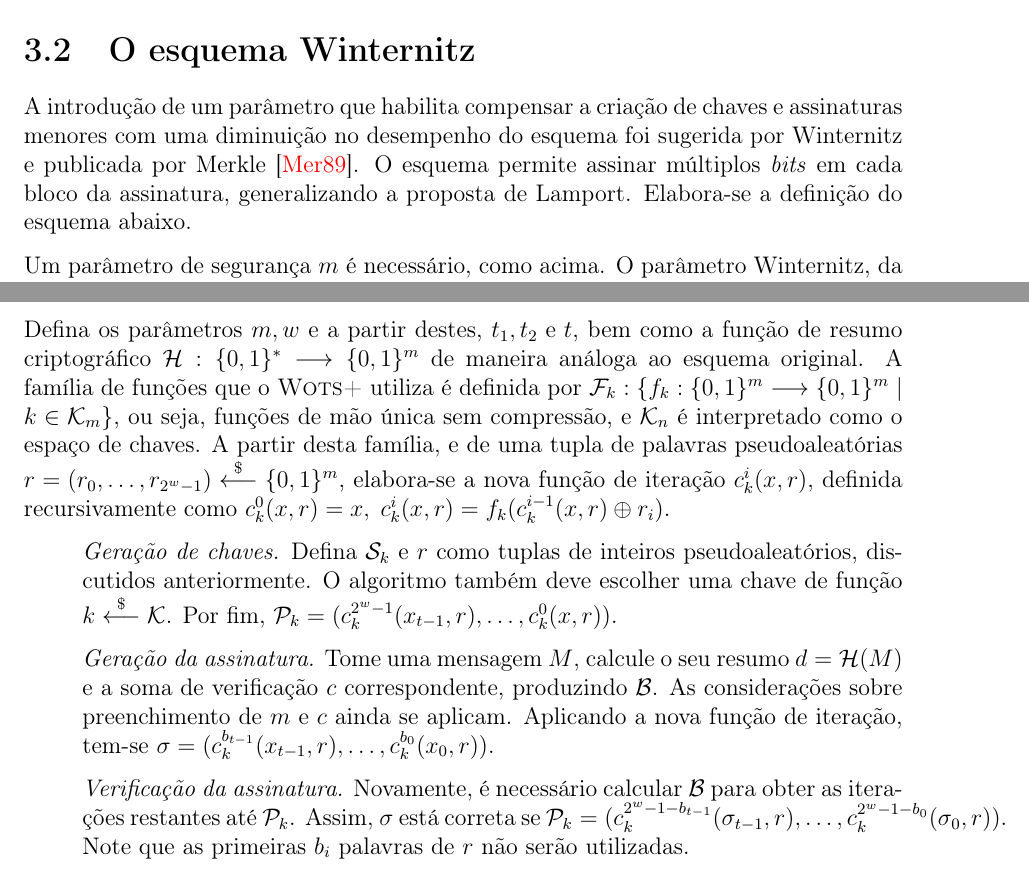
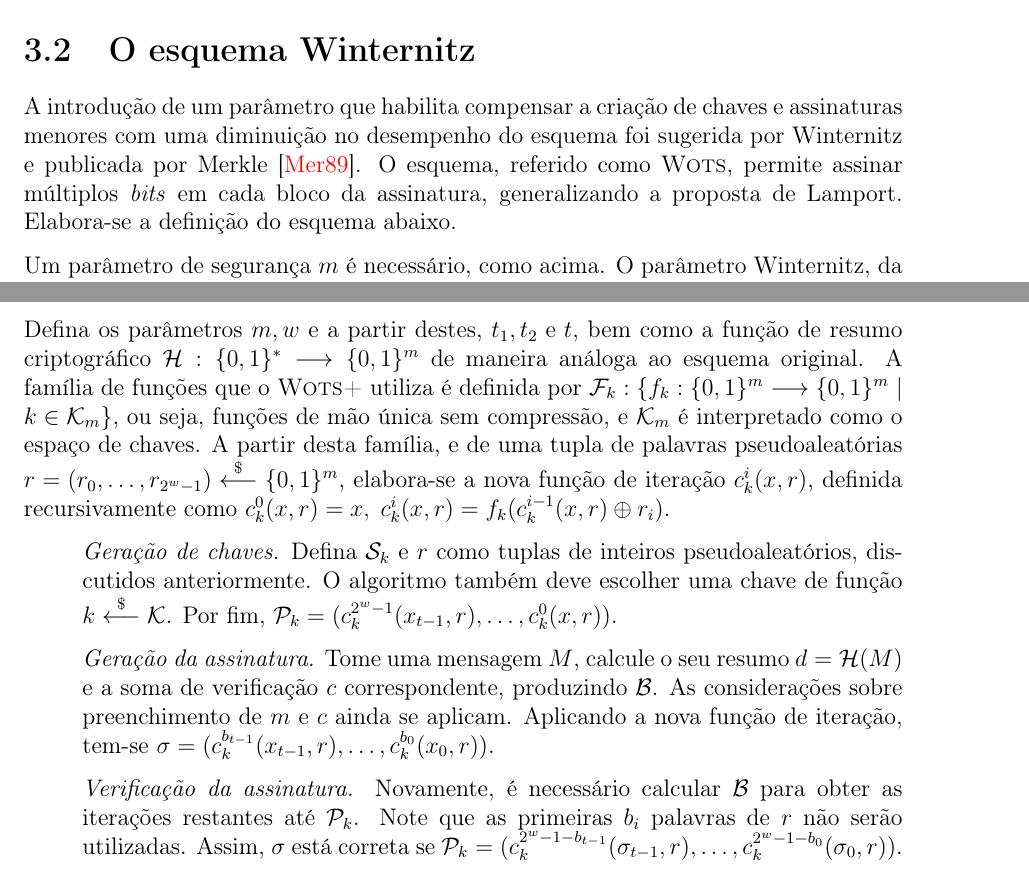
Before and after one commit to zambonin/bsc, a LaTeX document (bsc.tex): two parts of pages 11 and 12 of 16, joined at a grey line, cut so that both start at the same text. Compiled offline with pdfLaTeX.

Commit message:
sharelatex: update bsc.tex from r4641 to r4653

```diff
--- a/bsc.tex
+++ b/bsc.tex
@@ -609,7 +609,7 @@ a generalização deste esquema permite estas otimizações.
 A introdução de um parâmetro que habilita compensar a criação de chaves e
 assinaturas menores com uma diminuição no desempenho do esquema foi sugerida
 por Winternitz e publicada por Merkle~\cite{Merkle:1989:CDS:118209.118230}.
-O esquema permite assinar múltiplos \emph{bits} em cada bloco da assinatura,
+O esquema, referido como \textsc{Wots}, permite assinar múltiplos \emph{bits} em cada bloco da assinatura,
 generalizando a proposta de Lamport. Elabora-se a definição do esquema abaixo.
 
 Um parâmetro de segurança $m$ é necessário, como acima. O parâmetro
@@ -641,7 +641,7 @@ Note que não é possível decrementar valores $b_i \in \mathcal{B}$, pois isto
 
 O principal esquema variante do \textsc{Wots}, chamado de \textsc{Wots+}~\cite{cryptoeprint:2017:965}, tem como ideia principal a reposição de $f$ por uma família de funções $\mathcal{F}_k$, substituindo o processo de iterações sequenciais --- utilizando apenas uma função --- do esquema original. Esta característica também permite uma prova de segurança mais simples, mas não menos poderosa, que desconsidera a necessidade da resistência à colisões de $f$.
 
-Defina os parâmetros $m, w$ e a partir destes, $t_1, t_2 \text{ e } t$, bem como a função de resumo criptográfico $\mathcal{H} : \binwds{*} \longrightarrow \binwds{m}$ de maneira análoga ao esquema original. A família de funções que o \textsc{Wots+} utiliza é definida por $\mathcal{F}_k : \{f_k : \binwds{m} \longrightarrow \binwds{m} \mid k \in \mathcal{K}_m\}$, ou seja, funções de mão única sem compressão, e $\mathcal{K}_n$ é interpretado como o espaço de chaves. A partir desta família, e de uma tupla de palavras pseudoaleatórias $r = (r_0, \dots, r_{2^w - 1}) \stackrel{\$}{\longleftarrow} \binwds{m}$, elabora-se a nova função de iteração $c^{i}_{k}(x, r)$, definida recursivamente como $c^{0}_{k}(x, r) = x, \; c^{i}_{k}(x, r) = f_k(c^{i-1}_{k}(x, r) \oplus r_i)$.
+Defina os parâmetros $m, w$ e a partir destes, $t_1, t_2 \text{ e } t$, bem como a função de resumo criptográfico $\mathcal{H} : \binwds{*} \longrightarrow \binwds{m}$ de maneira análoga ao esquema original. A família de funções que o \textsc{Wots+} utiliza é definida por $\mathcal{F}_k : \{f_k : \binwds{m} \longrightarrow \binwds{m} \mid k \in \mathcal{K}_m\}$, ou seja, funções de mão única sem compressão, e $\mathcal{K}_m$ é interpretado como o espaço de chaves. A partir desta família, e de uma tupla de palavras pseudoaleatórias $r = (r_0, \dots, r_{2^w - 1}) \stackrel{\$}{\longleftarrow} \binwds{m}$, elabora-se a nova função de iteração $c^{i}_{k}(x, r)$, definida recursivamente como $c^{0}_{k}(x, r) = x, \; c^{i}_{k}(x, r) = f_k(c^{i-1}_{k}(x, r) \oplus r_i)$.
 
 \begin{enumerate}
 
@@ -649,7 +649,7 @@ Defina os parâmetros $m, w$ e a partir destes, $t_1, t_2 \text{ e } t$, bem com
 
     \item[] \emph{Geração da assinatura.} Tome uma mensagem $M$, calcule o seu resumo $d = \mathcal{H}(M)$ e a soma de verificação $c$ correspondente, produzindo $\mathcal{B}$. As considerações sobre preenchimento de $m$ e $c$ ainda se aplicam. Aplicando a nova função de iteração, tem-se $\sigma = (c^{b_{t - 1}}_{k}(x_{t-1}, r), \dots, c^{b_{0}}_{k}(x_{0}, r))$.
 
-    \item[] \emph{Verificação da assinatura.} Novamente, é necessário calcular $\mathcal{B}$ para obter as iterações restantes até \pk{}. Assim, $\sigma$ está correta se $\text{\pk{}} = (c^{2^{w} - 1 - b_{t - 1}}_{k}(\sigma_{t-1}, r), \dots, c^{2^{w} - 1 - b_{0}}_{k}(\sigma_{0}, r))$. Note que as primeiras $b_i$ palavras de $r$ não serão utilizadas.
+    \item[] \emph{Verificação da assinatura.} Novamente, é necessário calcular $\mathcal{B}$ para obter as iterações restantes até \pk{}. Note que as primeiras $b_i$ palavras de $r$ não serão utilizadas. Assim, $\sigma$ está correta se $\text{\pk{}} = (c^{2^{w} - 1 - b_{t - 1}}_{k}(\sigma_{t-1}, r), \dots, c^{2^{w} - 1 - b_{0}}_{k}(\sigma_{0}, r))$.
 
 \end{enumerate}
 
```
